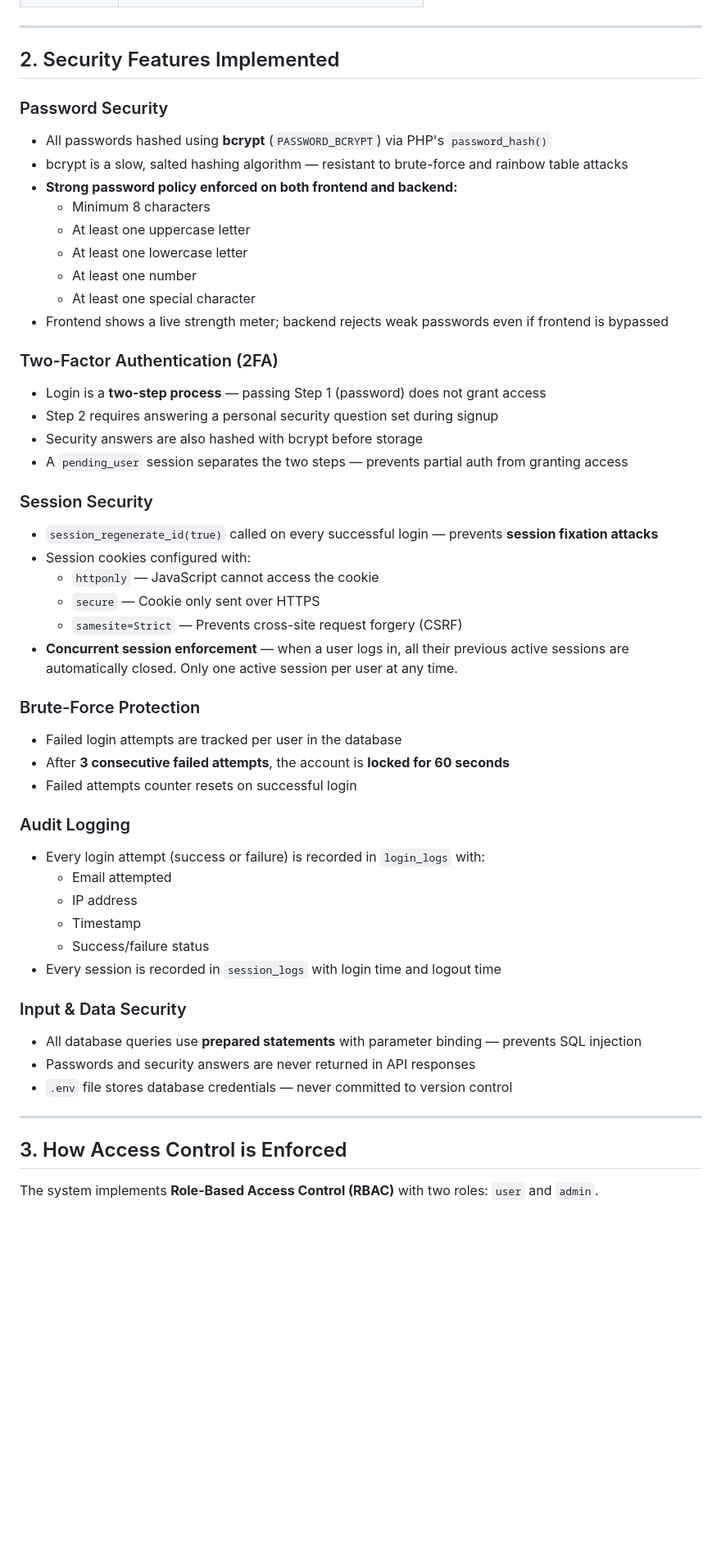
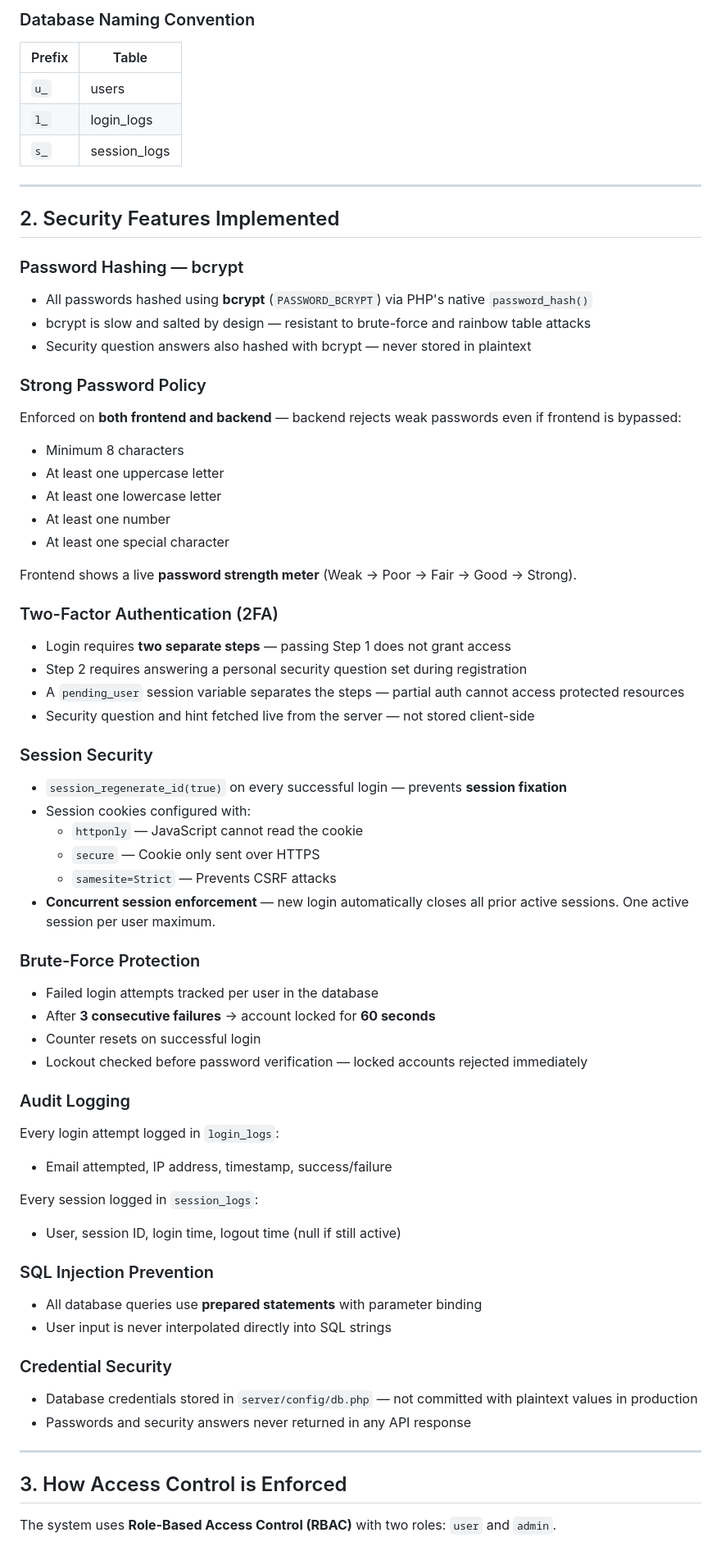
Before and after one commit to FGaeldev/IASFINALS, a Markdown page: README.md, the part around one of its changes. Shown at 82% size. GitHub-like rendering; blank space fills up the shorter version.

```diff
--- a/README.md
+++ b/README.md
@@ -56,60 +74,79 @@ The frontend uses **React Router** with protected routes that verify the user's
+### Database Naming Convention
+
+| Prefix | Table        |
+| ------ | ------------ |
+| `u_`   | users        |
+| `l_`   | login_logs   |
+| `s_`   | session_logs |
 
 ---
 
 ## 2. Security Features Implemented
 
-### Password Security
+### Password Hashing — bcrypt
 
-- All passwords hashed using **bcrypt** (`PASSWORD_BCRYPT`) via PHP's `password_hash()`
-- bcrypt is a slow, salted hashing algorithm — resistant to brute-force and rainbow table attacks
-- **Strong password policy enforced on both frontend and backend:**
-  - Minimum 8 characters
-  - At least one uppercase letter
-  - At least one lowercase letter
-  - At least one number
-  - At least one special character
-- Frontend shows a live strength meter; backend rejects weak passwords even if frontend is bypassed
+- All passwords hashed using **bcrypt** (`PASSWORD_BCRYPT`) via PHP's native `password_hash()`
+- bcrypt is slow and salted by design — resistant to brute-force and rainbow table attacks
+- Security question answers also hashed with bcrypt — never stored in plaintext
+
+### Strong Password Policy
+
+Enforced on **both frontend and backend** — backend rejects weak passwords even if frontend is bypassed:
+
+- Minimum 8 characters
+- At least one uppercase letter
+- At least one lowercase letter
+- At least one number
+- At least one special character
+
+Frontend shows a live **password strength meter** (Weak → Poor → Fair → Good → Strong).
 
 ### Two-Factor Authentication (2FA)
 
-- Login is a **two-step process** — passing Step 1 (password) does not grant access
-- Step 2 requires answering a personal security question set during signup
-- Security answers are also hashed with bcrypt before storage
-- A `pending_user` session separates the two steps — prevents partial auth from granting access
+- Login requires **two separate steps** — passing Step 1 does not grant access
+- Step 2 requires answering a personal security question set during registration
+- A `pending_user` session variable separates the steps — partial auth cannot access protected resources
+- Security question and hint fetched live from the server — not stored client-side
 
 ### Session Security
 
-- `session_regenerate_id(true)` called on every successful login — prevents **session fixation attacks**
+- `session_regenerate_id(true)` on every successful login — prevents **session fixation**
 - Session cookies configured with:
-  - `httponly` — JavaScript cannot access the cookie
+  - `httponly` — JavaScript cannot read the cookie
   - `secure` — Cookie only sent over HTTPS
-  - `samesite=Strict` — Prevents cross-site request forgery (CSRF)
-- **Concurrent session enforcement** — when a user logs in, all their previous active sessions are automatically closed. Only one active session per user at any time.
+  - `samesite=Strict` — Prevents CSRF attacks
+- **Concurrent session enforcement** — new login automatically closes all prior active sessions. One active session per user maximum.
 
 ### Brute-Force Protection
 
-- Failed login attempts are tracked per user in the database
-- After **3 consecutive failed attempts**, the account is **locked for 60 seconds**
-- Failed attempts counter resets on successful login
+- Failed login attempts tracked per user in the database
+- After **3 consecutive failures** → account locked for **60 seconds**
+- Counter resets on successful login
+- Lockout checked before password verification — locked accounts rejected immediately
 
 ### Audit Logging
 
-- Every login attempt (success or failure) is recorded in `login_logs` with:
-  - Email attempted
-  - IP address
-  - Timestamp
-  - Success/failure status
-- Every session is recorded in `session_logs` with login time and logout time
+Every login attempt logged in `login_logs`:
 
-### Input & Data Security
+- Email attempted, IP address, timestamp, success/failure
 
-- All database queries use **prepared statements** with parameter binding — prevents SQL injection
-- Passwords and security answers are never returned in API responses
-- `.env` file stores database credentials — never committed to version control
+Every session logged in `session_logs`:
+
+- User, session ID, login time, logout time (null if still active)
+
+### SQL Injection Prevention
+
+- All database queries use **prepared statements** with parameter binding
+- User input is never interpolated directly into SQL strings
+
+### Credential Security
+
+- Database credentials stored in `server/config/db.php` — not committed with plaintext values in production
+- Passwords and security answers never returned in any API response
 
 ---
 
 ## 3. How Access Control is Enforced
 
-The system implements **Role-Based Access Control (RBAC)** with two roles: `user` and `admin`.
+The system uses **Role-Based Access Control (RBAC)** with two roles: `user` and `admin`.
 
```
Also changed, not shown: other parts of README.md (+94 -75 lines).
